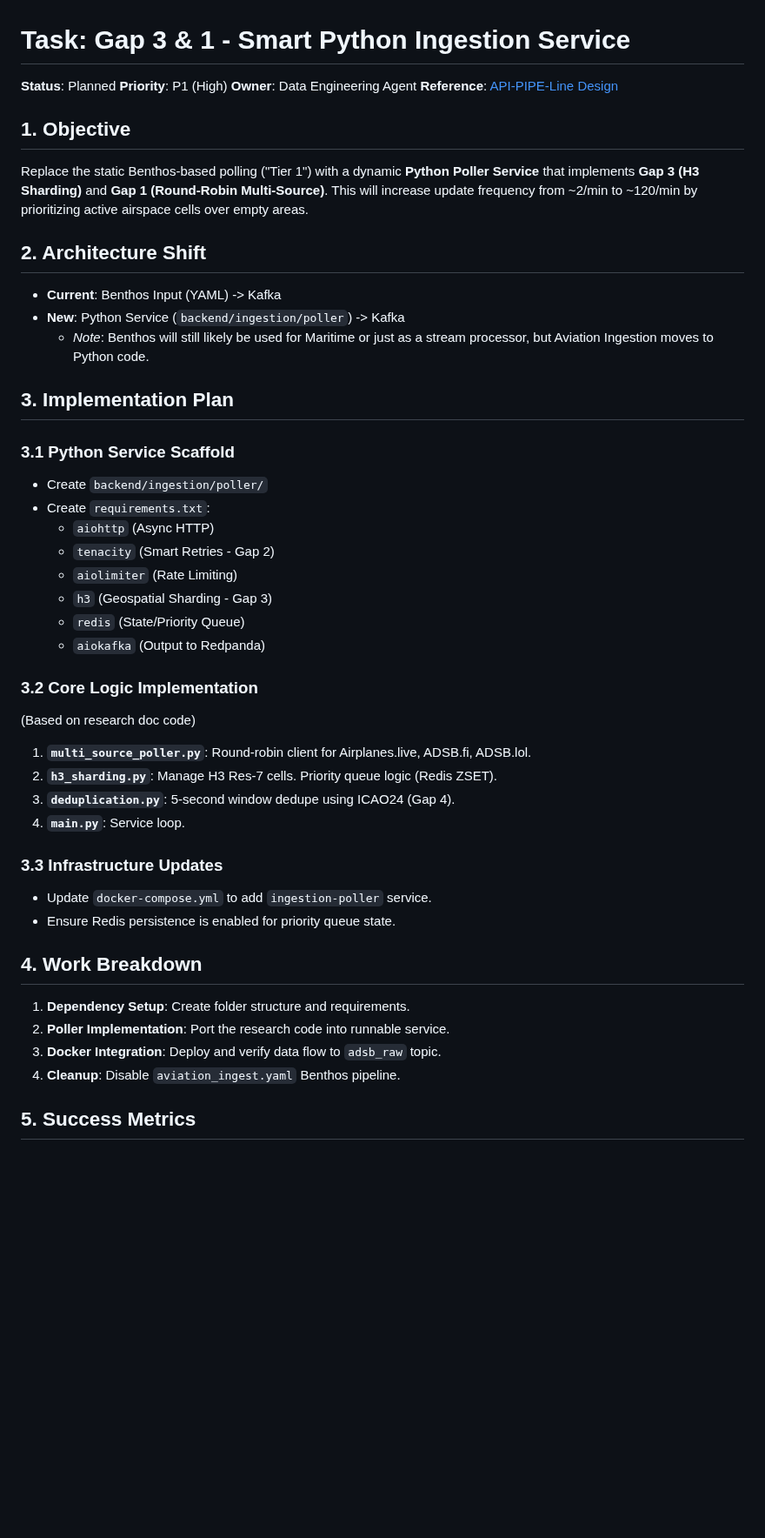
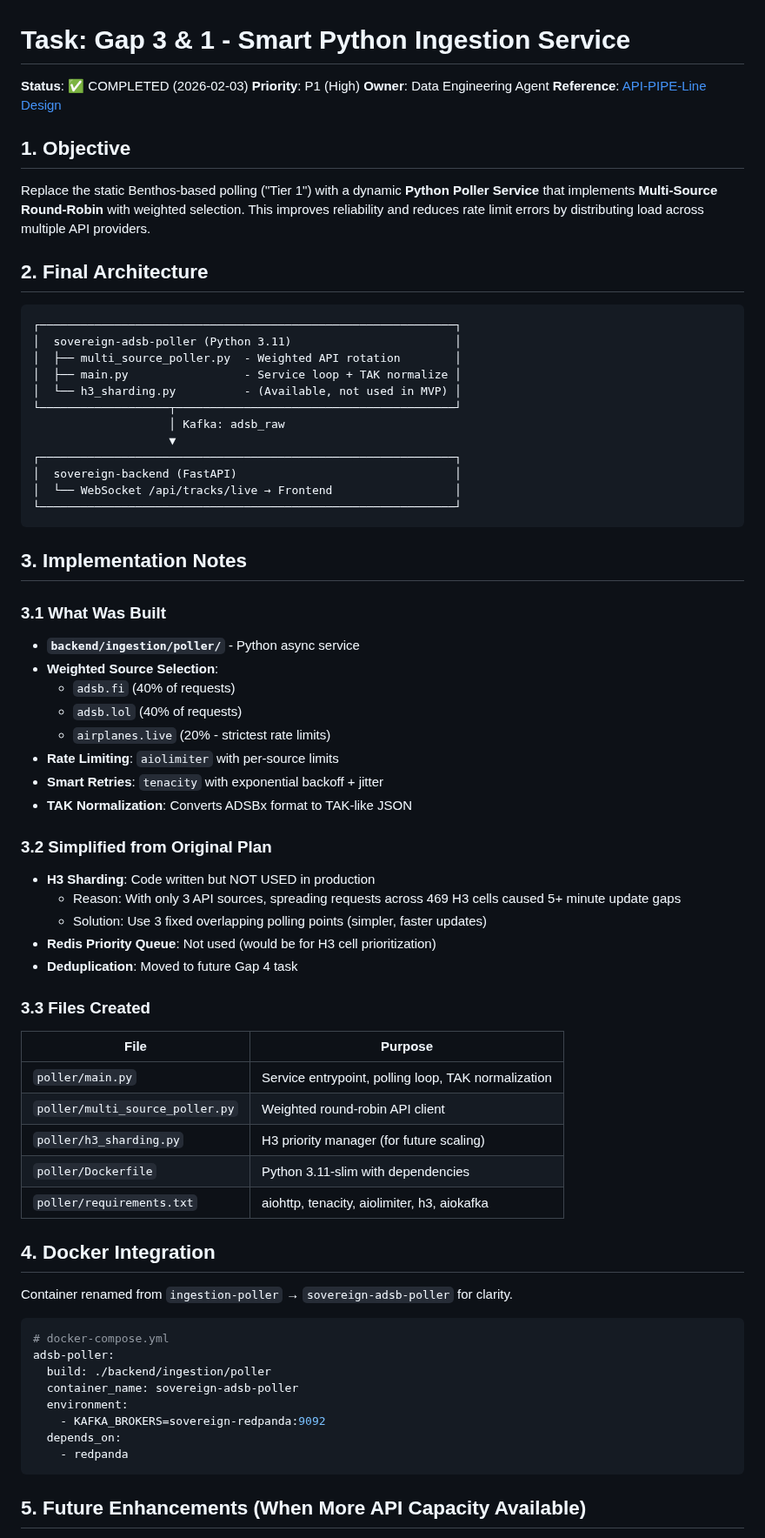
Before and after one commit to d3mocide/Sovereign_Watch, a Markdown page: docs/tasks/TASK-gap3-smart-ingestion.md, the part around one of its changes. Shown at 87% size. Drawn GitHub-style; blank space fills up the shorter version.

````diff
--- a/docs/tasks/TASK-gap3-smart-ingestion.md
+++ b/docs/tasks/TASK-gap3-smart-ingestion.md
@@ -1,53 +1,76 @@
 # Task: Gap 3 & 1 - Smart Python Ingestion Service
 
-**Status**: Planned
+**Status**: ✅ COMPLETED (2026-02-03)
 **Priority**: P1 (High)
 **Owner**: Data Engineering Agent
 **Reference**: [API-PIPE-Line Design](../research/API-PIPE-Line%20Design.md)
 
 ## 1. Objective
 
-Replace the static Benthos-based polling ("Tier 1") with a dynamic **Python Poller Service** that implements **Gap 3 (H3 Sharding)** and **Gap 1 (Round-Robin Multi-Source)**. This will increase update frequency from ~2/min to ~120/min by prioritizing active airspace cells over empty areas.
+Replace the static Benthos-based polling ("Tier 1") with a dynamic **Python Poller Service** that implements **Multi-Source Round-Robin** with weighted selection. This improves reliability and reduces rate limit errors by distributing load across multiple API providers.
 
-## 2. Architecture Shift
+## 2. Final Architecture
 
-- **Current**: Benthos Input (YAML) -> Kafka
-- **New**: Python Service (`backend/ingestion/poller`) -> Kafka
-  - _Note_: Benthos will still likely be used for Maritime or just as a stream processor, but Aviation Ingestion moves to Python code.
+```
+┌─────────────────────────────────────────────────────────────┐
+│  sovereign-adsb-poller (Python 3.11)                        │
+│  ├── multi_source_poller.py  - Weighted API rotation        │
+│  ├── main.py                 - Service loop + TAK normalize │
+│  └── h3_sharding.py          - (Available, not used in MVP) │
+└───────────────────┬─────────────────────────────────────────┘
+                    │ Kafka: adsb_raw
+                    ▼
+┌─────────────────────────────────────────────────────────────┐
+│  sovereign-backend (FastAPI)                                │
+│  └── WebSocket /api/tracks/live → Frontend                  │
+└─────────────────────────────────────────────────────────────┘
+```
 
-## 3. Implementation Plan
+## 3. Implementation Notes
 
-### 3.1 Python Service Scaffold
+### 3.1 What Was Built
 
-- Create `backend/ingestion/poller/`
-- Create `requirements.txt`:
-  - `aiohttp` (Async HTTP)
-  - `tenacity` (Smart Retries - Gap 2)
-  - `aiolimiter` (Rate Limiting)
-  - `h3` (Geospatial Sharding - Gap 3)
-  - `redis` (State/Priority Queue)
-  - `aiokafka` (Output to Redpanda)
+- **`backend/ingestion/poller/`** - Python async service
+- **Weighted Source Selection**:
+  - `adsb.fi` (40% of requests)
+  - `adsb.lol` (40% of requests)
+  - `airplanes.live` (20% - strictest rate limits)
+- **Rate Limiting**: `aiolimiter` with per-source limits
+- **Smart Retries**: `tenacity` with exponential backoff + jitter
+- **TAK Normalization**: Converts ADSBx format to TAK-like JSON
 
-### 3.2 Core Logic Implementation
+### 3.2 Simplified from Original Plan
 
-(Based on research doc code)
+- **H3 Sharding**: Code written but NOT USED in production
+  - Reason: With only 3 API sources, spreading requests across 469 H3 cells caused 5+ minute update gaps
+  - Solution: Use 3 fixed overlapping polling points (simpler, faster updates)
+- **Redis Priority Queue**: Not used (would be for H3 cell prioritization)
+- **Deduplication**: Moved to future Gap 4 task
 
-1.  **`multi_source_poller.py`**: Round-robin client for Airplanes.live, ADSB.fi, ADSB.lol.
-2.  **`h3_sharding.py`**: Manage H3 Res-7 cells. Priority queue logic (Redis ZSET).
-3.  **`deduplication.py`**: 5-second window dedupe using ICAO24 (Gap 4).
-4.  **`main.py`**: Service loop.
+### 3.3 Files Created
 
-### 3.3 Infrastructure Updates
+| File                            | Purpose                                             |
+| ------------------------------- | --------------------------------------------------- |
+| `poller/main.py`                | Service entrypoint, polling loop, TAK normalization |
+| `poller/multi_source_poller.py` | Weighted round-robin API client                     |
+| `poller/h3_sharding.py`         | H3 priority manager (for future scaling)            |
+| `poller/Dockerfile`             | Python 3.11-slim with dependencies                  |
+| `poller/requirements.txt`       | aiohttp, tenacity, aiolimiter, h3, aiokafka         |
 
-- Update `docker-compose.yml` to add `ingestion-poller` service.
-- Ensure Redis persistence is enabled for priority queue state.
+## 4. Docker Integration
 
-## 4. Work Breakdown
+Container renamed from `ingestion-poller` → `sovereign-adsb-poller` for clarity.
 
-1.  **Dependency Setup**: Create folder structure and requirements.
-2.  **Poller Implementation**: Port the research code into runnable service.
-3.  **Docker Integration**: Deploy and verify data flow to `adsb_raw` topic.
-4.  **Cleanup**: Disable `aviation_ingest.yaml` Benthos pipeline.
+```yaml
+# docker-compose.yml
+adsb-poller:
+  build: ./backend/ingestion/poller
+  container_name: sovereign-adsb-poller
+  environment:
+    - KAFKA_BROKERS=sovereign-redpanda:9092
+  depends_on:
+    - redpanda
+```
 
-## 5. Success Metrics
+## 5. Future Enhancements (When More API Capacity Available)
 
````
Also changed, not shown: other parts of docs/tasks/TASK-gap3-smart-ingestion.md (+4 -3 lines), README.md (+22 -0 lines), docs/PROGRESS.md (+21 -1 lines), assets/images/SovereignWatch.png, 12 other files.
